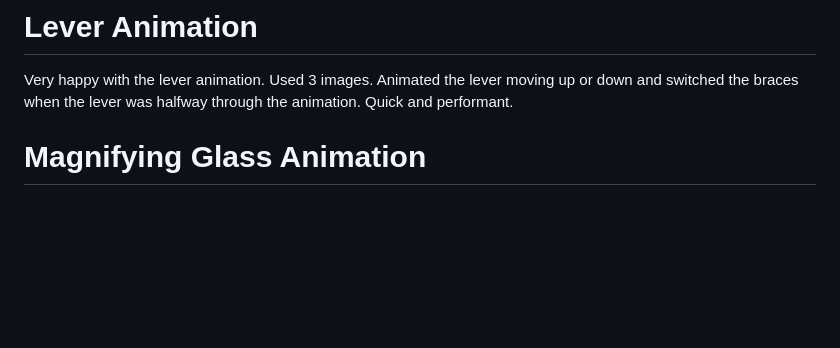
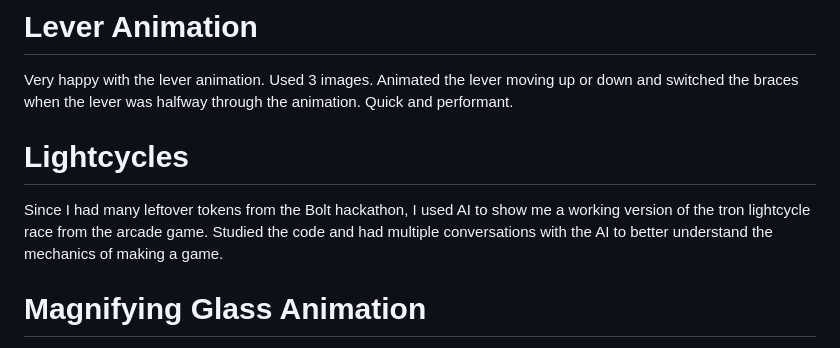
Before and after one commit to ResearchScientist/Website-Developer, a Markdown page: DEVELOPER-LOG.md, the part around the change. Rendered like a GitHub page; blank space fills up the shorter version.

Commit message:
[docs] dev log : add entry

```diff
--- a/DEVELOPER-LOG.md
+++ b/DEVELOPER-LOG.md
@@ -56,6 +56,10 @@ To have the shots come out of the ship as it is moving I placed the last shot in
 # Lever Animation
 
 Very happy with the lever animation. Used 3 images. Animated the lever moving up or down and switched the braces when the lever was halfway through the animation. Quick and performant.
+
+# Lightcycles
+
+Since I had many leftover tokens from the Bolt hackathon, I used AI to show me a working version of the tron lightcycle race from the arcade game. Studied the code and had multiple conversations with the AI to better understand the mechanics of making a game.
 
 # Magnifying Glass Animation
 
```
